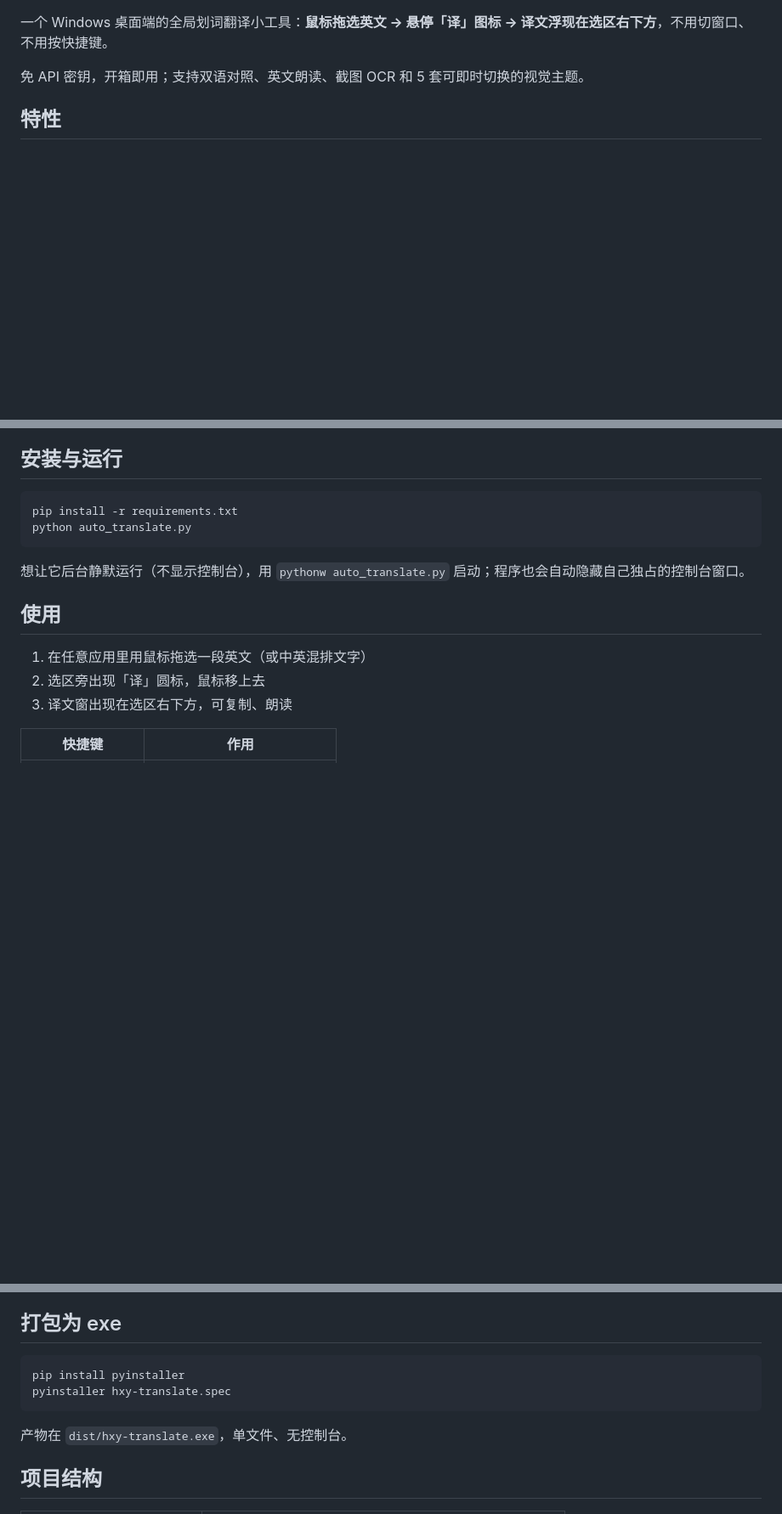
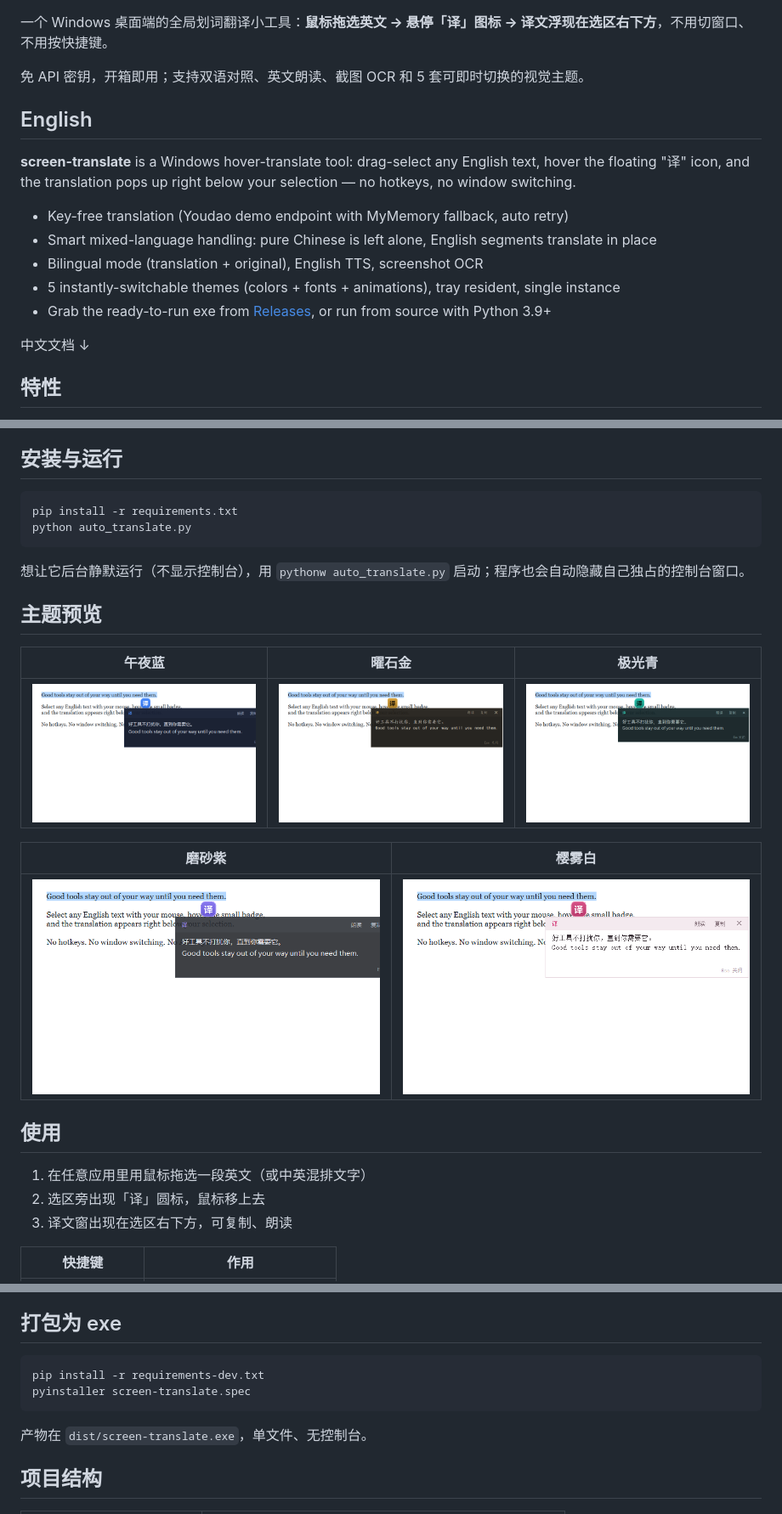
Before and after one commit to rallait/screen-translate, a Markdown page: README.md, 3 parts joined by grey strips. Shown at 85% size. Rendered like a GitHub page; pictures changed too: assets/theme-aurora.png (added), assets/theme-glass.png (added), assets/theme-midnight.png (added); blank space fills up the shorter version.

````diff
--- a/README.md
+++ b/README.md
@@ -3,6 +10,18 @@
 一个 Windows 桌面端的全局划词翻译小工具：**鼠标拖选英文 → 悬停「译」图标 → 译文浮现在选区右下方**，不用切窗口、不用按快捷键。
 
 免 API 密钥，开箱即用；支持双语对照、英文朗读、截图 OCR 和 5 套可即时切换的视觉主题。
+
+## English
+
+**screen-translate** is a Windows hover-translate tool: drag-select any English text, hover the floating "译" icon, and the translation pops up right below your selection — no hotkeys, no window switching.
+
+- Key-free translation (Youdao demo endpoint with MyMemory fallback, auto retry)
+- Smart mixed-language handling: pure Chinese is left alone, English segments translate in place
+- Bilingual mode (translation + original), English TTS, screenshot OCR
+- 5 instantly-switchable themes (colors + fonts + animations), tray resident, single instance
+- Grab the ready-to-run exe from [Releases](https://github.com/rallait/screen-translate/releases), or run from source with Python 3.9+
+
+中文文档 ↓
 
 ## 特性
 
@@ -30,6 +49,16 @@ python auto_translate.py
 
 想让它后台静默运行（不显示控制台），用 `pythonw auto_translate.py` 启动；程序也会自动隐藏自己独占的控制台窗口。
 
+## 主题预览
+
+| 午夜蓝 | 曜石金 | 极光青 |
+| --- | --- | --- |
+| ![midnight](assets/theme-midnight.png) | ![obsidian](assets/theme-obsidian.png) | ![aurora](assets/theme-aurora.png) |
+
+| 磨砂紫 | 樱雾白 |
+| --- | --- |
+| ![glass](assets/theme-glass.png) | ![sakura](assets/theme-sakura.png) |
+
 ## 使用
 
 1. 在任意应用里用鼠标拖选一段英文（或中英混排文字）
@@ -48,11 +77,11 @@ python auto_translate.py
 ## 打包为 exe
 
 ```bash
-pip install pyinstaller
-pyinstaller hxy-translate.spec
+pip install -r requirements-dev.txt
+pyinstaller screen-translate.spec
 ```
 
-产物在 `dist/hxy-translate.exe`，单文件、无控制台。
+产物在 `dist/screen-translate.exe`，单文件、无控制台。
 
 ## 项目结构
 
````
Also changed, not shown: other parts of README.md (+7 -0 lines), .github/ISSUE_TEMPLATE/bug_report.md (added, +29 -0 lines), .github/ISSUE_TEMPLATE/feature_request.md (added, +15 -0 lines), CHANGELOG.md (added, +16 -0 lines), assets/demo.gif (added), 8 other files.
